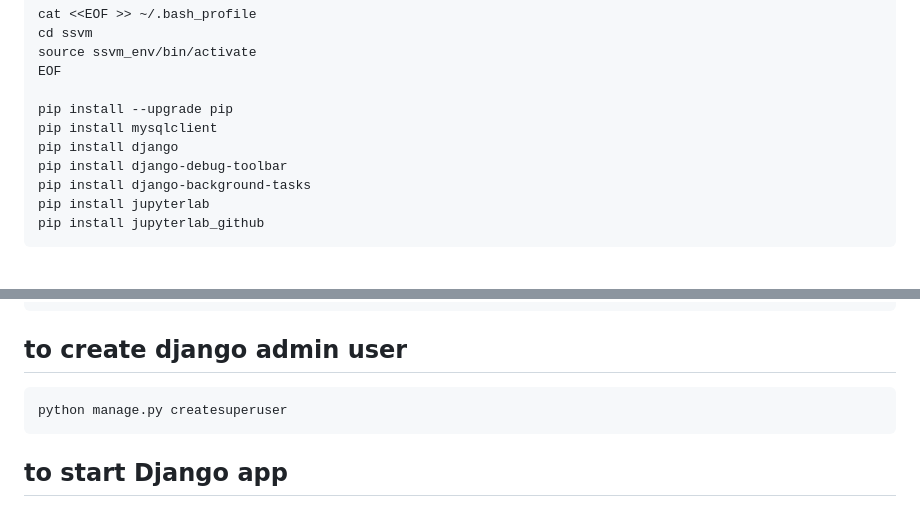
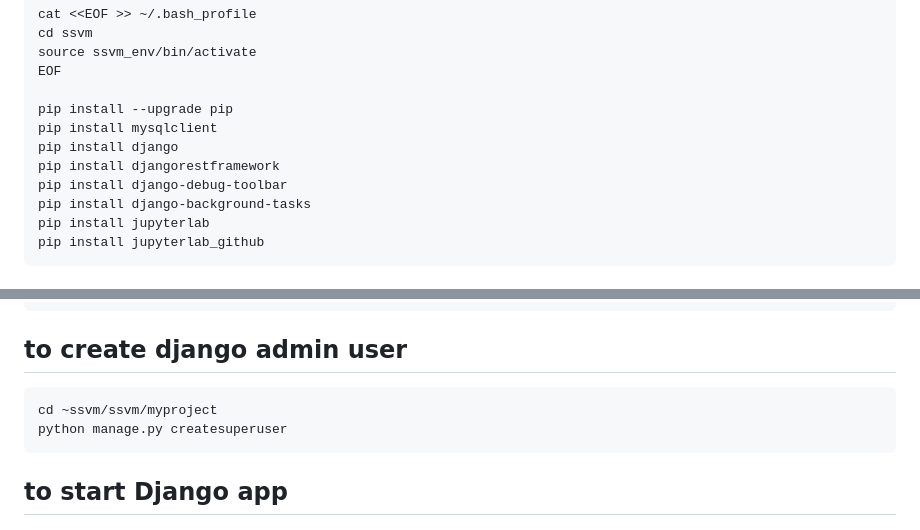
Before and after one commit to mikekuriger/ssvm, a Markdown page: README.md, 2 parts joined by grey strips. Drawn GitHub-style.

````diff
--- a/README.md
+++ b/README.md
@@ -98,6 +98,7 @@ EOF
 pip install --upgrade pip
 pip install mysqlclient
 pip install django
+pip install djangorestframework
 pip install django-debug-toolbar
 pip install django-background-tasks
 pip install jupyterlab
@@ -116,6 +117,7 @@ EXIT;
 
 ## to create django admin user
 ```
+cd ~ssvm/ssvm/myproject
 python manage.py createsuperuser
 ```
 ## to start Django app
````
